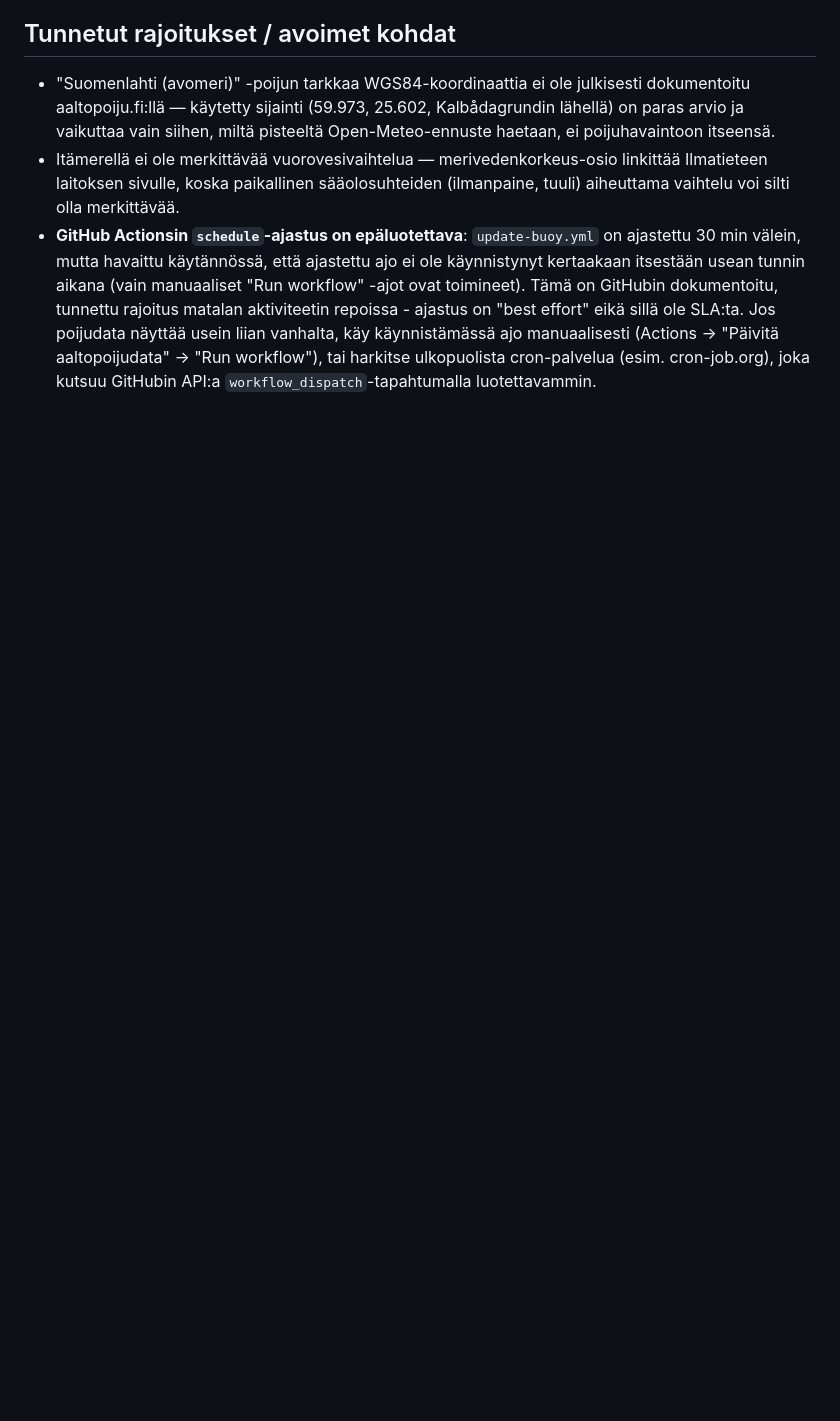
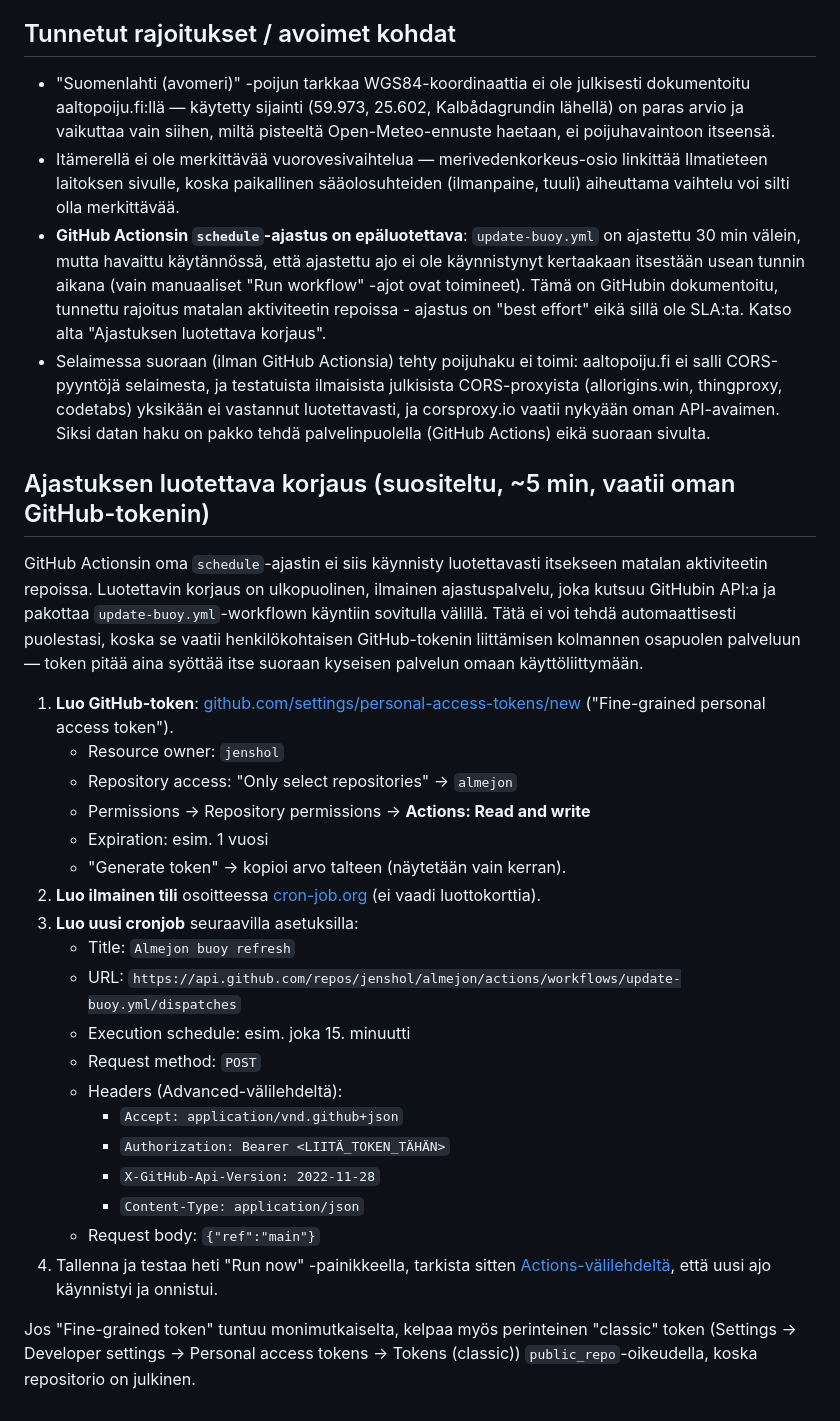
Before and after one commit to jenshol/almejon, a Markdown page: README.md, the part around the change. Drawn GitHub-style; blank space fills up the shorter version.

Commit message:
Dokumentoi ajastuksen luotettava korjaustapa (cron-job.org + PAT)

```diff
--- a/README.md
+++ b/README.md
@@ -49,4 +49,31 @@ Kaikki säädöt ovat `index.html`:n `<script>`-osiossa:
 
 - "Suomenlahti (avomeri)" -poijun tarkkaa WGS84-koordinaattia ei ole julkisesti dokumentoitu aaltopoiju.fi:llä — käytetty sijainti (59.973, 25.602, Kalbådagrundin lähellä) on paras arvio ja vaikuttaa vain siihen, miltä pisteeltä Open-Meteo-ennuste haetaan, ei poijuhavaintoon itseensä.
 - Itämerellä ei ole merkittävää vuorovesivaihtelua — merivedenkorkeus-osio linkittää Ilmatieteen laitoksen sivulle, koska paikallinen sääolosuhteiden (ilmanpaine, tuuli) aiheuttama vaihtelu voi silti olla merkittävää.
-- **GitHub Actionsin `schedule`-ajastus on epäluotettava**: `update-buoy.yml` on ajastettu 30 min välein, mutta havaittu käytännössä, että ajastettu ajo ei ole käynnistynyt kertaakaan itsestään usean tunnin aikana (vain manuaaliset "Run workflow" -ajot ovat toimineet). Tämä on GitHubin dokumentoitu, tunnettu rajoitus matalan aktiviteetin repoissa - ajastus on "best effort" eikä sillä ole SLA:ta. Jos poijudata näyttää usein liian vanhalta, käy käynnistämässä ajo manuaalisesti (Actions → "Päivitä aaltopoijudata" → "Run workflow"), tai harkitse ulkopuolista cron-palvelua (esim. cron-job.org), joka kutsuu GitHubin API:a `workflow_dispatch`-tapahtumalla luotettavammin.
+- **GitHub Actionsin `schedule`-ajastus on epäluotettava**: `update-buoy.yml` on ajastettu 30 min välein, mutta havaittu käytännössä, että ajastettu ajo ei ole käynnistynyt kertaakaan itsestään usean tunnin aikana (vain manuaaliset "Run workflow" -ajot ovat toimineet). Tämä on GitHubin dokumentoitu, tunnettu rajoitus matalan aktiviteetin repoissa - ajastus on "best effort" eikä sillä ole SLA:ta. Katso alta "Ajastuksen luotettava korjaus".
+- Selaimessa suoraan (ilman GitHub Actionsia) tehty poijuhaku ei toimi: aaltopoiju.fi ei salli CORS-pyyntöjä selaimesta, ja testatuista ilmaisista julkisista CORS-proxyista (allorigins.win, thingproxy, codetabs) yksikään ei vastannut luotettavasti, ja corsproxy.io vaatii nykyään oman API-avaimen. Siksi datan haku on pakko tehdä palvelinpuolella (GitHub Actions) eikä suoraan sivulta.
+
+## Ajastuksen luotettava korjaus (suositeltu, ~5 min, vaatii oman GitHub-tokenin)
+
+GitHub Actionsin oma `schedule`-ajastin ei siis käynnisty luotettavasti itsekseen matalan aktiviteetin repoissa. Luotettavin korjaus on ulkopuolinen, ilmainen ajastuspalvelu, joka kutsuu GitHubin API:a ja pakottaa `update-buoy.yml`-workflown käyntiin sovitulla välillä. Tätä ei voi tehdä automaattisesti puolestasi, koska se vaatii henkilökohtaisen GitHub-tokenin liittämisen kolmannen osapuolen palveluun — token pitää aina syöttää itse suoraan kyseisen palvelun omaan käyttöliittymään.
+
+1. **Luo GitHub-token**: [github.com/settings/personal-access-tokens/new](https://github.com/settings/personal-access-tokens/new) ("Fine-grained personal access token").
+   - Resource owner: `jenshol`
+   - Repository access: "Only select repositories" → `almejon`
+   - Permissions → Repository permissions → **Actions: Read and write**
+   - Expiration: esim. 1 vuosi
+   - "Generate token" → kopioi arvo talteen (näytetään vain kerran).
+2. **Luo ilmainen tili** osoitteessa [cron-job.org](https://cron-job.org) (ei vaadi luottokorttia).
+3. **Luo uusi cronjob** seuraavilla asetuksilla:
+   - Title: `Almejon buoy refresh`
+   - URL: `https://api.github.com/repos/jenshol/almejon/actions/workflows/update-buoy.yml/dispatches`
+   - Execution schedule: esim. joka 15. minuutti
+   - Request method: `POST`
+   - Headers (Advanced-välilehdeltä):
+     - `Accept: application/vnd.github+json`
+     - `Authorization: Bearer <LIITÄ_TOKEN_TÄHÄN>`
+     - `X-GitHub-Api-Version: 2022-11-28`
+     - `Content-Type: application/json`
+   - Request body: `{"ref":"main"}`
+4. Tallenna ja testaa heti "Run now" -painikkeella, tarkista sitten [Actions-välilehdeltä](https://github.com/jenshol/almejon/actions/workflows/update-buoy.yml), että uusi ajo käynnistyi ja onnistui.
+
+Jos "Fine-grained token" tuntuu monimutkaiselta, kelpaa myös perinteinen "classic" token (Settings → Developer settings → Personal access tokens → Tokens (classic)) `public_repo`-oikeudella, koska repositorio on julkinen.
```
